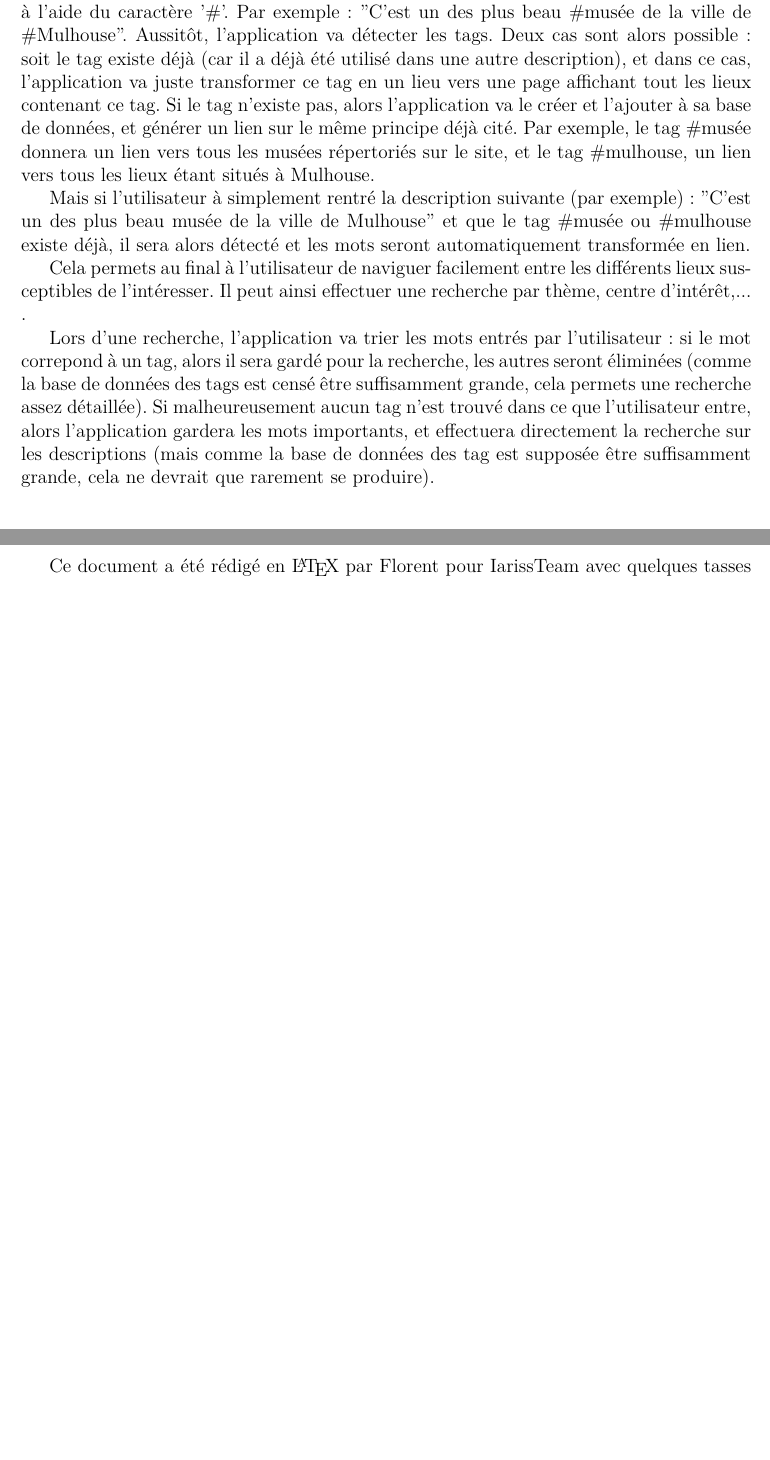
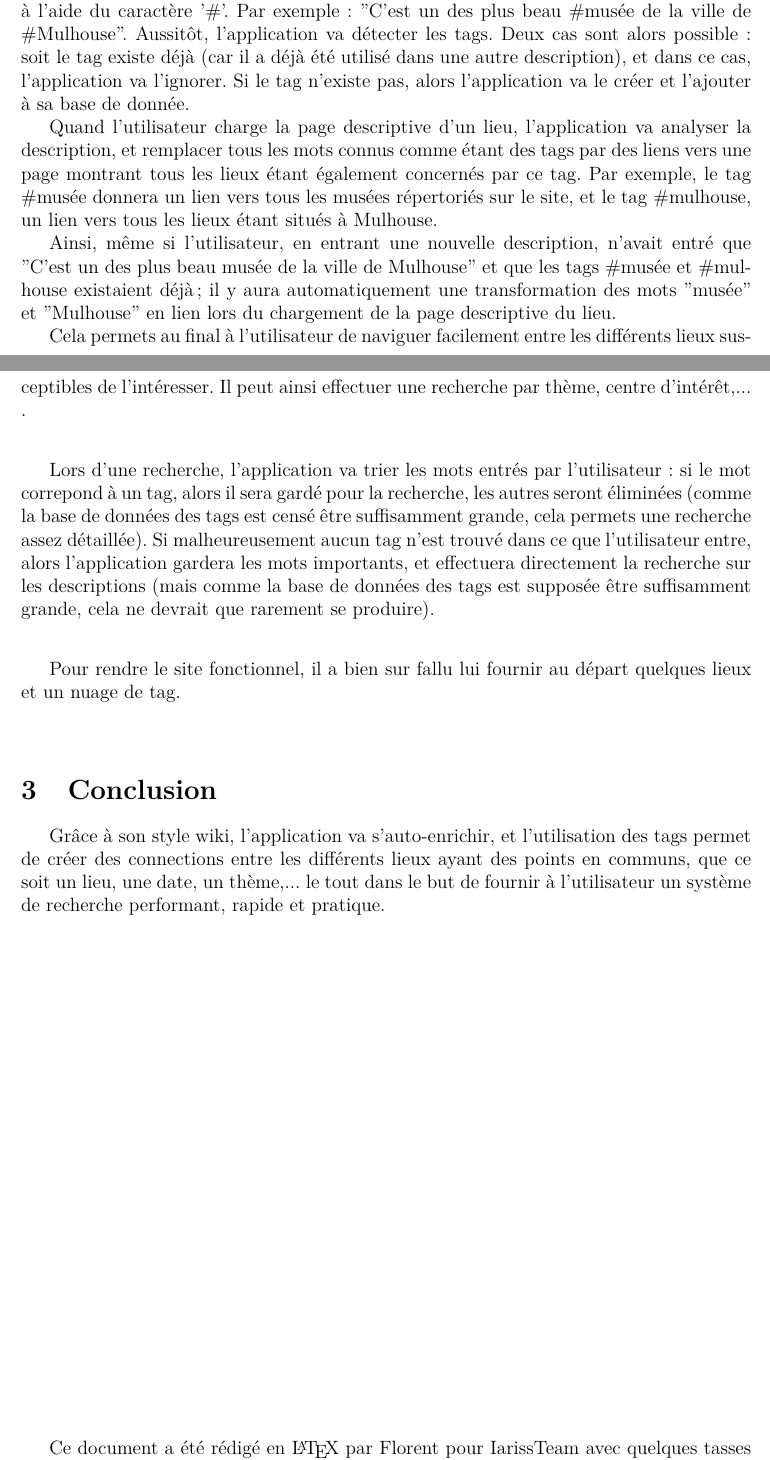
Before and after one commit to IARISS/nuit-info-2012-communication, a LaTeX document (rapports/ABASE/ABASE.tex): two parts of pages 4 and 5 of 5 before the commit and two parts of pages 3 and 4 of 4 after it, joined at a grey line, cut so that both start at the same text, the shorter picture padded with empty space. Compiled offline with pdfLaTeX.

Commit message:
ABASE MAJ Rapport
ABASE MAJ Rapport

```diff
--- a/rapports/ABASE/ABASE.tex
+++ b/rapports/ABASE/ABASE.tex
@@ -73,13 +74,24 @@ L'utilisateur peut ensuite consulter une fiche détaillée d'un lieu l'intéress
 \includegraphics[width=.9\textwidth, keepaspectratio=true]{img/test.png}
 
 \espace{}
-La force de l'application réside dans son système de tag. En effet, lors de la création de la fiche d'un lieu par un utilisateur (ce qui est rendu possible par le fait que l'application est de type wiki), il peut spécifier des mots comme étant des tags dans la description, à l'aide du caractère '\#'. Par exemple : "C'est un des plus beau \#musée de la ville de \#Mulhouse". Aussitôt, l'application va détecter les tags. Deux cas sont alors possible : soit le tag existe déjà (car il a déjà été utilisé dans une autre description), et dans ce cas, l'application va juste transformer ce tag en un lieu vers une page affichant tout les lieux contenant ce tag. Si le tag n'existe pas, alors l'application va le créer et l'ajouter à sa base de données, et générer un lien sur le même principe déjà cité. Par exemple, le tag \#musée donnera un lien vers tous les musées répertoriés sur le site, et le tag \#mulhouse, un lien vers tous les lieux étant situés à Mulhouse.
+\section{Explication détaillée}
+La force de l'application réside dans son système de tag. En effet, lors de la création de la fiche d'un lieu par un utilisateur (ce qui est rendu possible par le fait que l'application est de type wiki), il peut spécifier des mots comme étant des tags dans la description, à l'aide du caractère '\#'. Par exemple : "C'est un des plus beau \#musée de la ville de \#Mulhouse". Aussitôt, l'application va détecter les tags. Deux cas sont alors possible : soit le tag existe déjà (car il a déjà été utilisé dans une autre description), et dans ce cas, l'application va l'ignorer. Si le tag n'existe pas, alors l'application va le créer et l'ajouter à sa base de donnée.
 
-Mais si l'utilisateur à simplement rentré la description suivante (par exemple) : "C'est un des plus beau musée de la ville de Mulhouse" et que le tag \#musée ou \#mulhouse existe déjà, il sera alors détecté et les mots seront automatiquement transformée en lien.
+Quand l'utilisateur charge la page descriptive d'un lieu, l'application va analyser la description, et remplacer tous les mots connus comme étant des tags par des liens vers une page montrant tous les lieux étant également concernés par ce tag. Par exemple, le tag \#musée donnera un lien vers tous les musées répertoriés sur le site, et le tag \#mulhouse, un lien vers tous les lieux étant situés à Mulhouse.
+
+Ainsi, même si l'utilisateur, en entrant une nouvelle description, n'avait entré que "C'est un des plus beau musée de la ville de Mulhouse" et que les tags \#musée et \#mulhouse existaient déjà; il y aura automatiquement une transformation des mots "musée" et "Mulhouse" en lien lors du chargement de la page descriptive du lieu.
 
 Cela permets au final à l'utilisateur de naviguer facilement entre les différents lieux susceptibles de l'intéresser. Il peut ainsi effectuer une recherche par thème, centre d'intérêt,... .
 
-Lors d'une recherche, l'application va trier les mots entrés par l'utilisateur :  si le mot correpond à un tag, alors il sera gardé pour la recherche, les autres seront éliminées (comme la base de données des tags est censé être suffisamment grande, cela permets une recherche assez détaillée). Si malheureusement aucun tag n'est trouvé dans ce que l'utilisateur entre, alors l'application gardera les mots importants, et effectuera directement la recherche sur les descriptions (mais comme la base de données des tag est supposée être suffisamment grande, cela ne devrait que rarement se produire).
+\espace{}
+Lors d'une recherche, l'application va trier les mots entrés par l'utilisateur :  si le mot correpond à un tag, alors il sera gardé pour la recherche, les autres seront éliminées (comme la base de données des tags est censé être suffisamment grande, cela permets une recherche assez détaillée). Si malheureusement aucun tag n'est trouvé dans ce que l'utilisateur entre, alors l'application gardera les mots importants, et effectuera directement la recherche sur les descriptions (mais comme la base de données des tags est supposée être suffisamment grande, cela ne devrait que rarement se produire).
+
+\espace{}
+Pour rendre le site fonctionnel, il a bien sur fallu lui fournir au départ quelques lieux et un nuage de tag.
+
+\espace{}
+\section{Conclusion}
+Grâce à son style wiki, l'application va s'auto-enrichir, et l'utilisation des tags permet de créer des connections entre les différents lieux ayant des points en communs, que ce soit un lieu, une date, un thème,... le tout dans le but de fournir à l'utilisateur un système de recherche performant, rapide et pratique.
 
 %\espace{}
 %\begin{figure}[h]
```
Also changed, not shown: rapports/ABASE/ABASE.tex (5 more changed lines).
